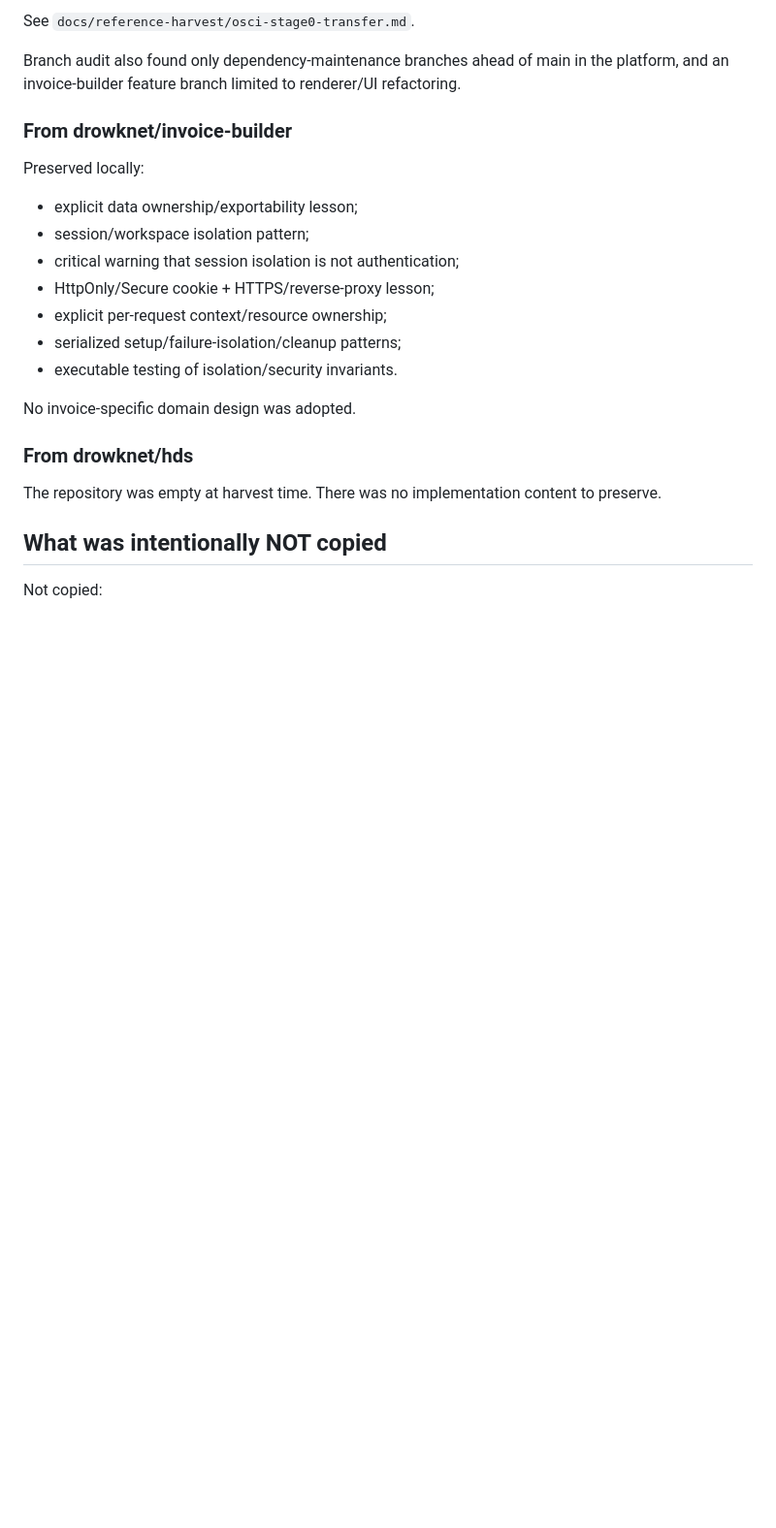
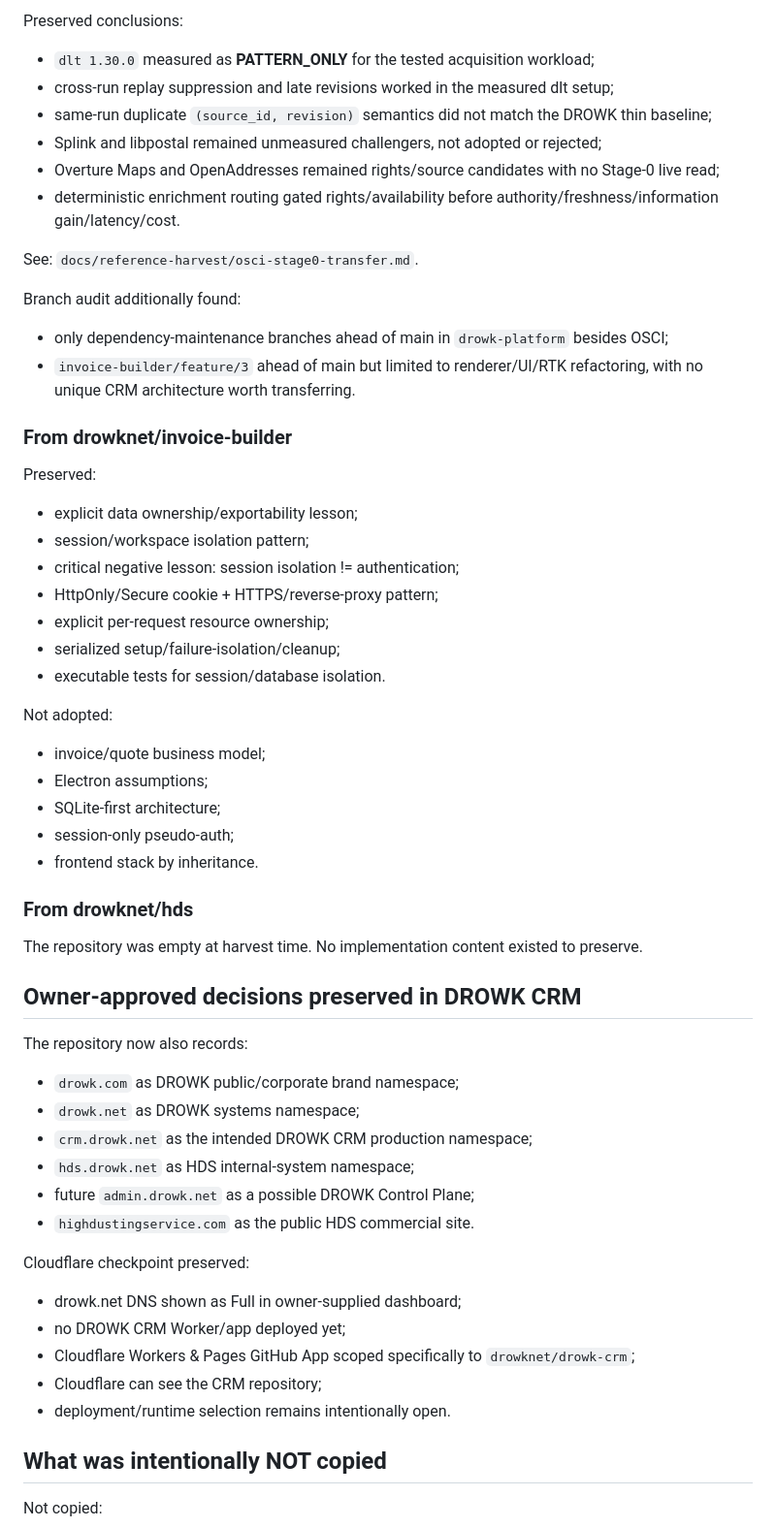
Before and after one commit to drowknet/drowk-crm, a Markdown page: docs/reference-harvest/ACCESS_REVOCATION_HANDOFF.md, the part around one of its changes. Shown at 97% size. Rendered like a GitHub page; blank space fills up the shorter version.

Commit message:
Harvest: finalize comprehensive access revocation handoff

```diff
--- a/docs/reference-harvest/ACCESS_REVOCATION_HANDOFF.md
+++ b/docs/reference-harvest/ACCESS_REVOCATION_HANDOFF.md
@@ -53,22 +64,57 @@ Preserved conclusions include:
 
-See `docs/reference-harvest/osci-stage0-transfer.md`.
+Preserved conclusions:
+- `dlt 1.30.0` measured as **PATTERN_ONLY** for the tested acquisition workload;
+- cross-run replay suppression and late revisions worked in the measured dlt setup;
+- same-run duplicate `(source_id, revision)` semantics did not match the DROWK thin baseline;
+- Splink and libpostal remained unmeasured challengers, not adopted or rejected;
+- Overture Maps and OpenAddresses remained rights/source candidates with no Stage-0 live read;
+- deterministic enrichment routing gated rights/availability before authority/freshness/information gain/latency/cost.
 
-Branch audit also found only dependency-maintenance branches ahead of main in the platform, and an invoice-builder feature branch limited to renderer/UI refactoring.
+See:
+`docs/reference-harvest/osci-stage0-transfer.md`.
+
+Branch audit additionally found:
+- only dependency-maintenance branches ahead of main in `drowk-platform` besides OSCI;
+- `invoice-builder/feature/3` ahead of main but limited to renderer/UI/RTK refactoring, with no unique CRM architecture worth transferring.
 
 ### From drowknet/invoice-builder
-Preserved locally:
+
+Preserved:
 - explicit data ownership/exportability lesson;
 - session/workspace isolation pattern;
-- critical warning that session isolation is not authentication;
-- HttpOnly/Secure cookie + HTTPS/reverse-proxy lesson;
-- explicit per-request context/resource ownership;
-- serialized setup/failure-isolation/cleanup patterns;
-- executable testing of isolation/security invariants.
+- critical negative lesson: session isolation != authentication;
+- HttpOnly/Secure cookie + HTTPS/reverse-proxy pattern;
+- explicit per-request resource ownership;
+- serialized setup/failure-isolation/cleanup;
+- executable tests for session/database isolation.
 
-No invoice-specific domain design was adopted.
+Not adopted:
+- invoice/quote business model;
+- Electron assumptions;
+- SQLite-first architecture;
+- session-only pseudo-auth;
+- frontend stack by inheritance.
 
 ### From drowknet/hds
-The repository was empty at harvest time. There was no implementation content to preserve.
+
+The repository was empty at harvest time. No implementation content existed to preserve.
+
+## Owner-approved decisions preserved in DROWK CRM
+
+The repository now also records:
+- `drowk.com` as DROWK public/corporate brand namespace;
+- `drowk.net` as DROWK systems namespace;
+- `crm.drowk.net` as the intended DROWK CRM production namespace;
+- `hds.drowk.net` as HDS internal-system namespace;
+- future `admin.drowk.net` as a possible DROWK Control Plane;
+- `highdustingservice.com` as the public HDS commercial site.
+
+Cloudflare checkpoint preserved:
+- drowk.net DNS shown as Full in owner-supplied dashboard;
+- no DROWK CRM Worker/app deployed yet;
+- Cloudflare Workers & Pages GitHub App scoped specifically to `drowknet/drowk-crm`;
+- Cloudflare can see the CRM repository;
+- deployment/runtime selection remains intentionally open.
 
 ## What was intentionally NOT copied
 
```
Also changed, not shown: other parts of docs/reference-harvest/ACCESS_REVOCATION_HANDOFF.md (+53 -28 lines).
